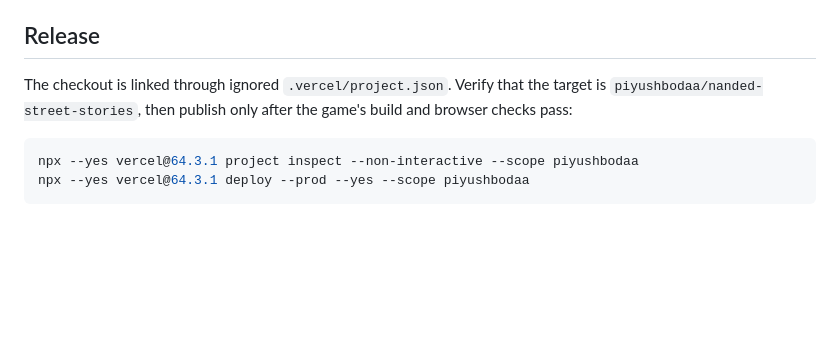
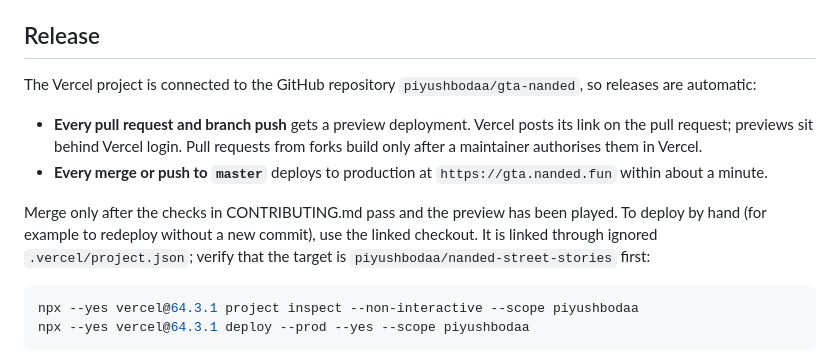
Before and after one commit to piyushbodaa/gta-nanded, a Markdown page: DEPLOYMENT.md, the part around the change. Drawn GitHub-style; blank space fills up the shorter version.

Commit message:
Document automatic Vercel deployments from GitHub
Pull requests get preview deployments and merges to master deploy to
gta.nanded.fun; the manual CLI release stays as a fallback.

Co-Authored-By: Claude Opus 5.5 <noreply@anthropic.com>
Claude-Session: https://claude.ai/code/session_011qgMcyRV9XshJTC5Qm2Jjm

````diff
--- a/DEPLOYMENT.md
+++ b/DEPLOYMENT.md
@@ -24,9 +24,20 @@ Vercel before the public HTTPS address works. Do not change the separate
 
 ## Release
 
-The checkout is linked through ignored `.vercel/project.json`. Verify that
-the target is `piyushbodaa/nanded-street-stories`, then publish only after the
-game's build and browser checks pass:
+The Vercel project is connected to the GitHub repository
+`piyushbodaa/gta-nanded`, so releases are automatic:
+
+- **Every pull request and branch push** gets a preview deployment. Vercel
+  posts its link on the pull request; previews sit behind Vercel login.
+  Pull requests from forks build only after a maintainer authorises them in
+  Vercel.
+- **Every merge or push to `master`** deploys to production at
+  `https://gta.nanded.fun` within about a minute.
+
+Merge only after the checks in CONTRIBUTING.md pass and the preview has been
+played. To deploy by hand (for example to redeploy without a new commit), use
+the linked checkout. It is linked through ignored `.vercel/project.json`;
+verify that the target is `piyushbodaa/nanded-street-stories` first:
 
 ```sh
 npx --yes vercel@64.3.1 project inspect --non-interactive --scope piyushbodaa
````
